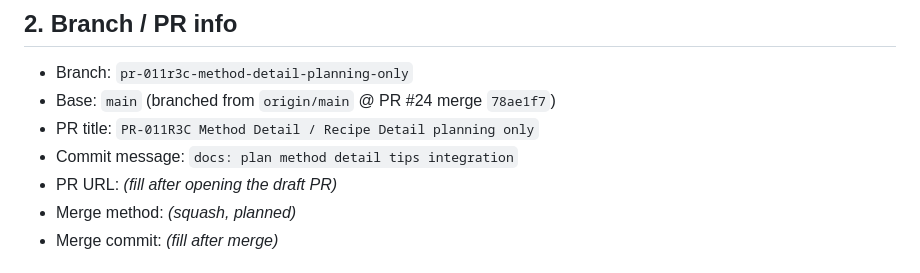
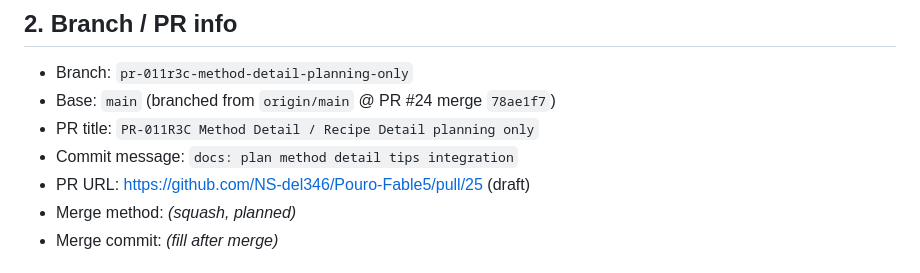
Before and after one commit to NS-del346/Pouro-Fable5, a Markdown page: docs/design/PR-011R3C_MEMORY_HANDOFF.md, the part around the change. Rendered like a GitHub page.

Commit message:
docs: record PR-011R3C draft PR url in handoff
Co-Authored-By: Claude Opus 4.8 <noreply@anthropic.com>

```diff
--- a/docs/design/PR-011R3C_MEMORY_HANDOFF.md
+++ b/docs/design/PR-011R3C_MEMORY_HANDOFF.md
@@ -15,7 +15,7 @@
 - Base: `main` (branched from `origin/main` @ PR #24 merge `78ae1f7`)
 - PR title: `PR-011R3C Method Detail / Recipe Detail planning only`
 - Commit message: `docs: plan method detail tips integration`
-- PR URL: _(fill after opening the draft PR)_
+- PR URL: https://github.com/NS-del346/Pouro-Fable5/pull/25 (draft)
 - Merge method: _(squash, planned)_
 - Merge commit: _(fill after merge)_
 
```
